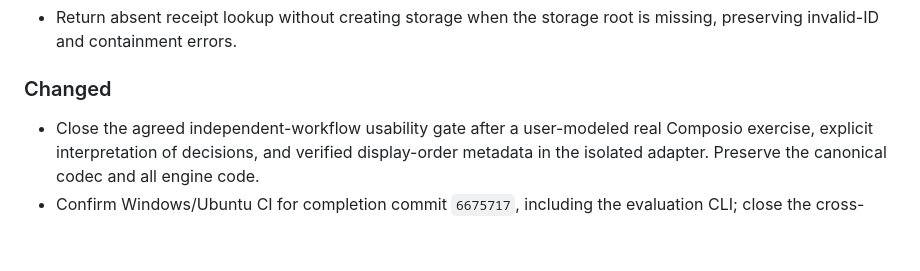
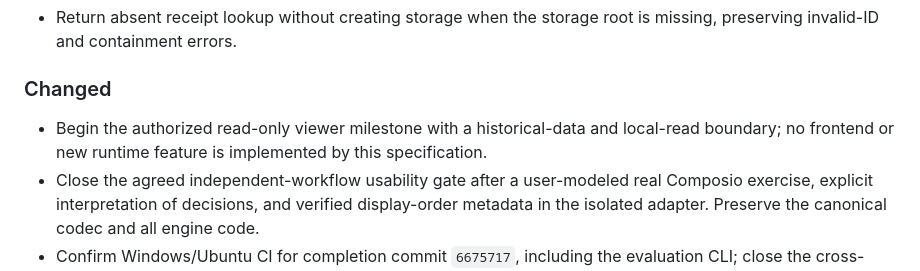
Before and after one commit to Abhishek-Sonje/ability_bench, a Markdown page: CHANGELOG.md, the part around the change. GitHub-like rendering; blank space fills up the shorter version.

```diff
--- a/CHANGELOG.md
+++ b/CHANGELOG.md
@@ -21,6 +21,8 @@ not yet publish versioned releases.
 
 ### Changed
 
+- Begin the authorized read-only viewer milestone with a historical-data and local-read
+  boundary; no frontend or new runtime feature is implemented by this specification.
 - Close the agreed independent-workflow usability gate after a user-modeled real
   Composio exercise, explicit interpretation of decisions, and verified display-order
   metadata in the isolated adapter. Preserve the canonical codec and all engine code.
```
Also changed, not shown: README.md (+1 -0 lines), docs/phase-3-read-only-viewer.md (added, +122 -0 lines).
